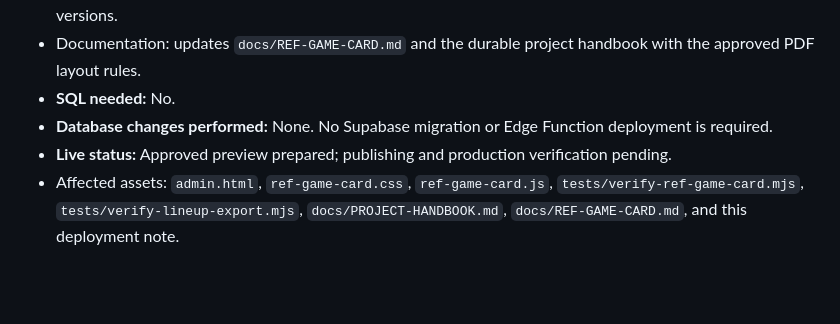
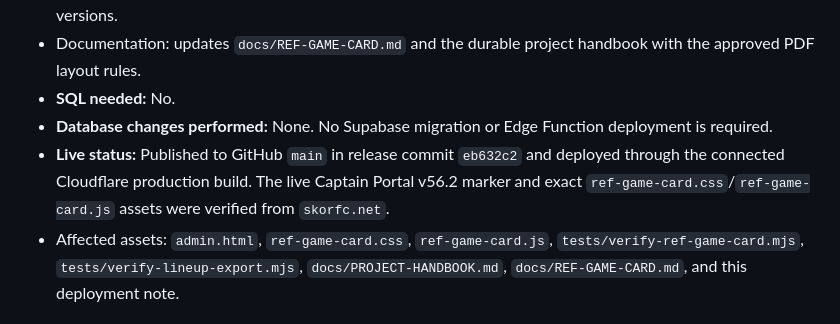
Before and after one commit to skorsolutions/skor-fc-site, a Markdown page: docs/deployment-notes.md, the part around the change. GitHub-like rendering; blank space fills up the shorter version.

Commit message:
Document v56.2 production verification
Record the v56.2 GitHub release commit and successful production verification of the Captain Portal marker and exact referee-card CSS and JavaScript assets.

```diff
--- a/docs/deployment-notes.md
+++ b/docs/deployment-notes.md
@@ -8,7 +8,7 @@
 - Documentation: updates `docs/REF-GAME-CARD.md` and the durable project handbook with the approved PDF layout rules.
 - **SQL needed:** No.
 - **Database changes performed:** None. No Supabase migration or Edge Function deployment is required.
-- **Live status:** Approved preview prepared; publishing and production verification pending.
+- **Live status:** Published to GitHub `main` in release commit `eb632c2` and deployed through the connected Cloudflare production build. The live Captain Portal v56.2 marker and exact `ref-game-card.css`/`ref-game-card.js` assets were verified from `skorfc.net`.
 - Affected assets: `admin.html`, `ref-game-card.css`, `ref-game-card.js`, `tests/verify-ref-game-card.mjs`, `tests/verify-lineup-export.mjs`, `docs/PROJECT-HANDBOOK.md`, `docs/REF-GAME-CARD.md`, and this deployment note.
 
 ## v56.1 — Referee-card blank Excel cell repair
```
